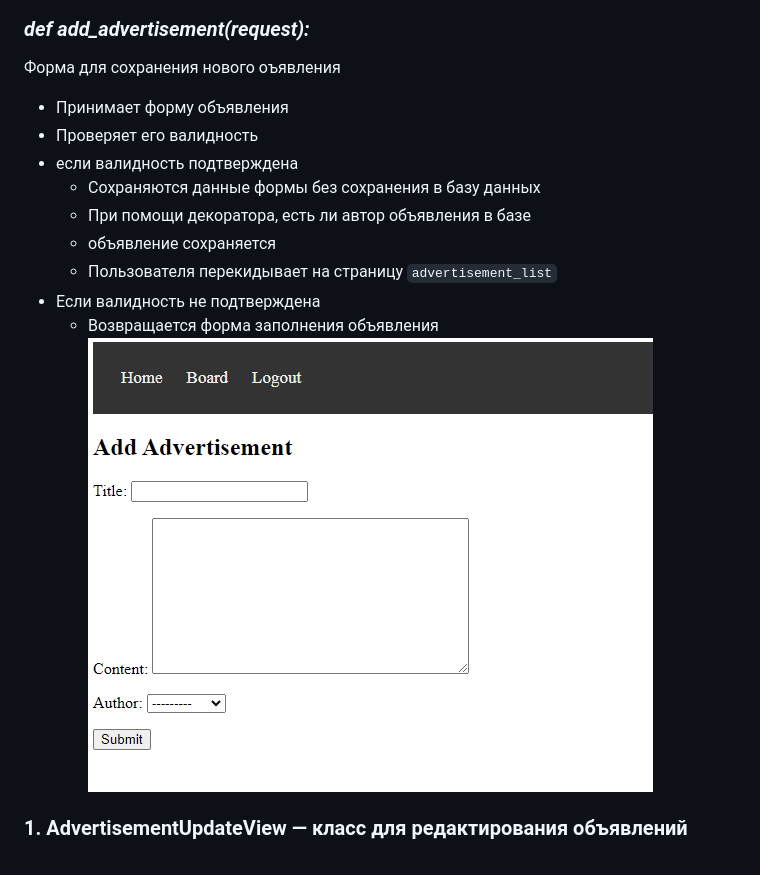
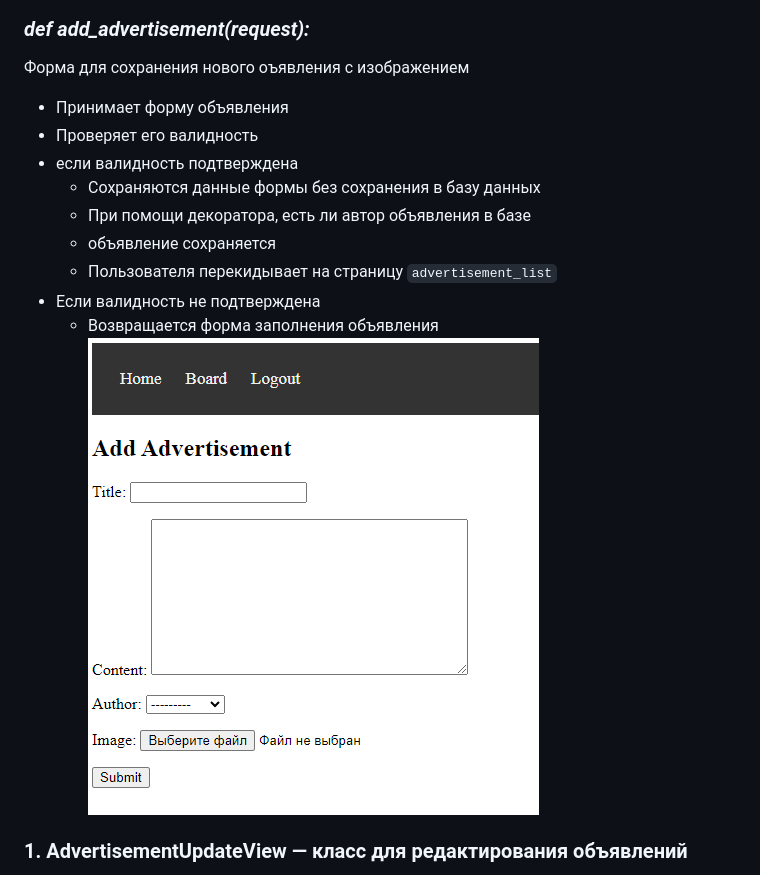
Before and after one commit to sdmitriyu/Django-Bulletin-Board, a Markdown page: readme.md, the part around the change. Drawn GitHub-style; pictures changed too: urban_project/Images/add_advertisement.png.

```diff
--- a/readme.md
+++ b/readme.md
@@ -55,7 +55,7 @@
 ![advertisement_detail.png](urban_project%2FImages%2Fadvertisement_detail.png)
 
 ### _def add_advertisement(request):_
-Форма для сохранения нового оъявления
+Форма для сохранения нового оъявления с изображением
 - Принимает форму объявления
 - Проверяет его валидность
 - если валидность подтверждена
```
Also changed, not shown: 10 other files.
